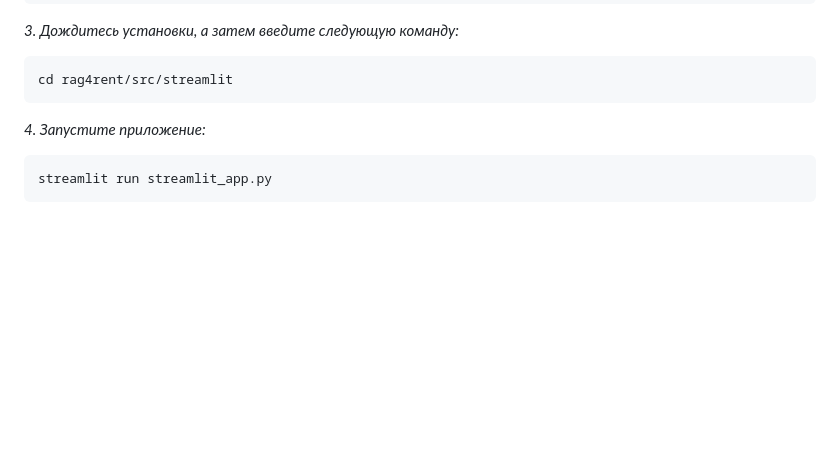
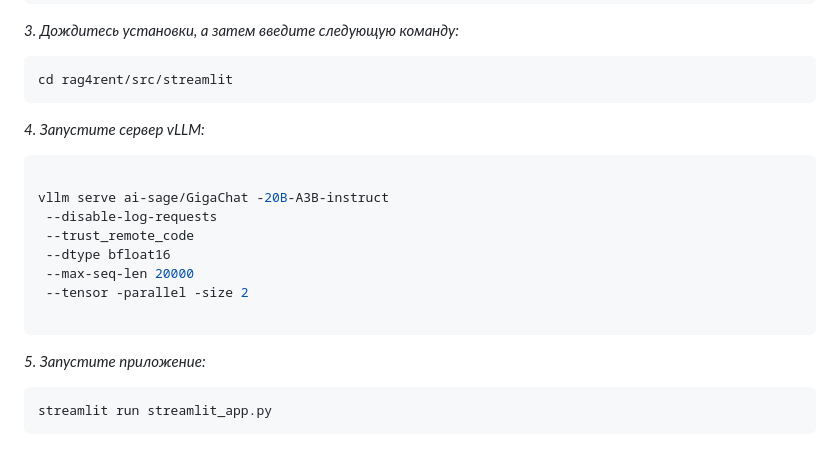
Before and after one commit to Y1OV/rag4rent, a Markdown page: README.md, the part around the change. Rendered like a GitHub page; blank space fills up the shorter version.

````diff
--- a/README.md
+++ b/README.md
@@ -28,8 +28,20 @@ pip install -r requirements.txt
 ```python
 cd rag4rent/src/streamlit
 ```
+*4. Запустите сервер vLLM:*
 
-*4. Запустите приложение:*
+```python
+
+vllm serve ai-sage/GigaChat -20B-A3B-instruct
+ --disable-log-requests
+ --trust_remote_code
+ --dtype bfloat16
+ --max-seq-len 20000
+ --tensor -parallel -size 2
+
+```
+
+*5. Запустите приложение:*
 
 ```python
 streamlit run streamlit_app.py
````
